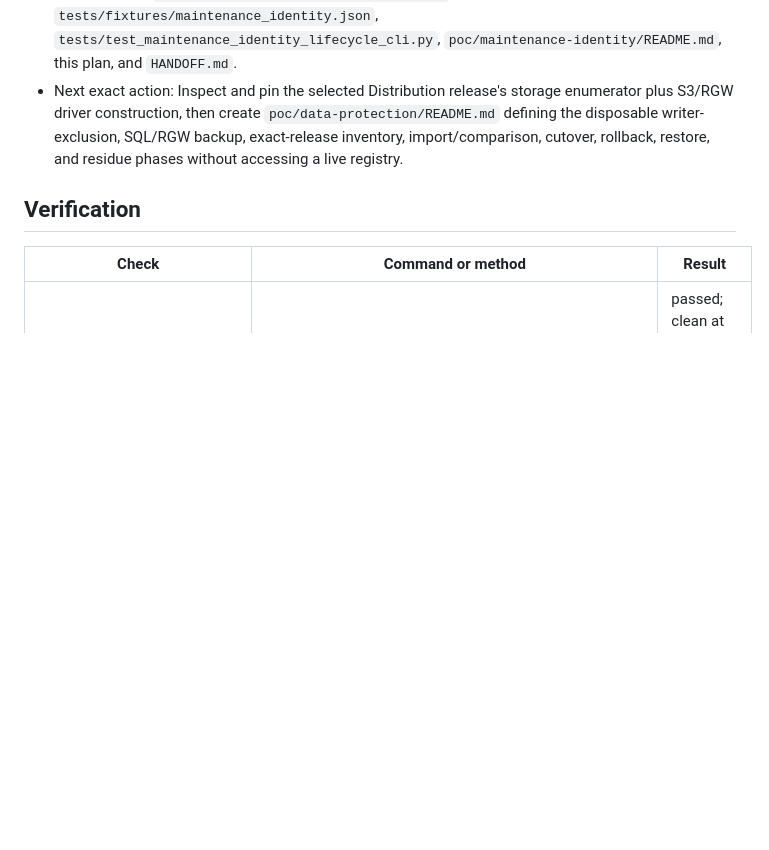
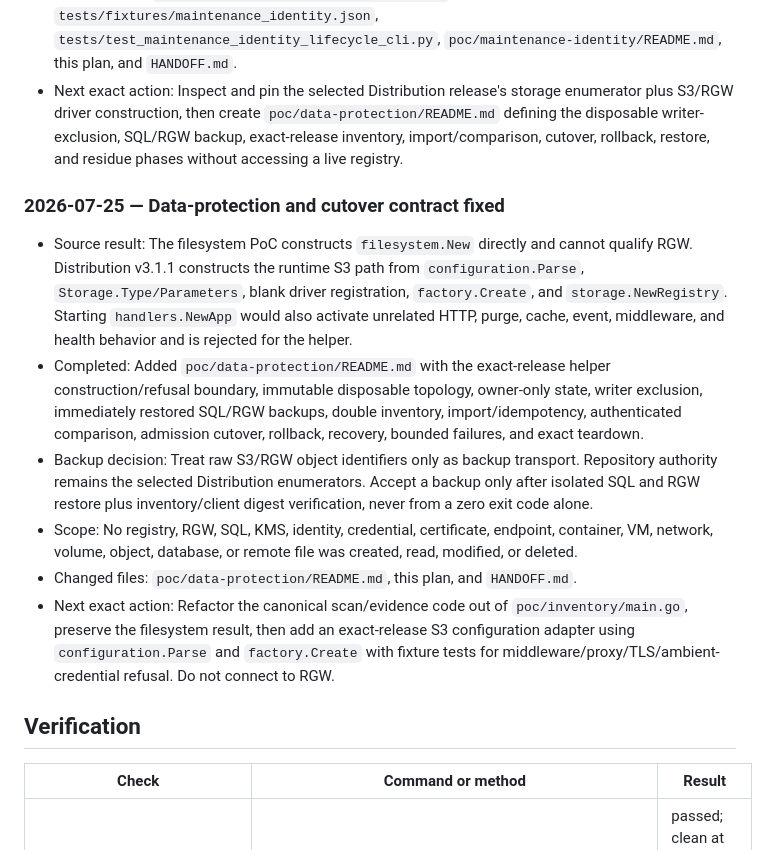
Before and after one commit to jaehanbyun/coffer, a Markdown page: docs/exec-plans/0019-stage6-production-promotion.md, the part around the change. Rendered like a GitHub page; blank space fills up the shorter version.

Commit message:
docs: fix data protection rehearsal contract

```diff
--- a/docs/exec-plans/0019-stage6-production-promotion.md
+++ b/docs/exec-plans/0019-stage6-production-promotion.md
@@ -488,6 +488,33 @@ operator-local release.
   SQL/RGW backup, exact-release inventory, import/comparison, cutover,
   rollback, restore, and residue phases without accessing a live registry.
 
+### 2026-07-25 — Data-protection and cutover contract fixed
+
+- Source result: The filesystem PoC constructs `filesystem.New` directly and
+  cannot qualify RGW. Distribution v3.1.1 constructs the runtime S3 path from
+  `configuration.Parse`, `Storage.Type/Parameters`, blank driver
+  registration, `factory.Create`, and `storage.NewRegistry`. Starting
+  `handlers.NewApp` would also activate unrelated HTTP, purge, cache, event,
+  middleware, and health behavior and is rejected for the helper.
+- Completed: Added `poc/data-protection/README.md` with the exact-release
+  helper construction/refusal boundary, immutable disposable topology,
+  owner-only state, writer exclusion, immediately restored SQL/RGW backups,
+  double inventory, import/idempotency, authenticated comparison, admission
+  cutover, rollback, recovery, bounded failures, and exact teardown.
+- Backup decision: Treat raw S3/RGW object identifiers only as backup
+  transport. Repository authority remains the selected Distribution
+  enumerators. Accept a backup only after isolated SQL and RGW restore plus
+  inventory/client digest verification, never from a zero exit code alone.
+- Scope: No registry, RGW, SQL, KMS, identity, credential, certificate,
+  endpoint, container, VM, network, volume, object, database, or remote file
+  was created, read, modified, or deleted.
+- Changed files: `poc/data-protection/README.md`, this plan, and `HANDOFF.md`.
+- Next exact action: Refactor the canonical scan/evidence code out of
+  `poc/inventory/main.go`, preserve the filesystem result, then add an
+  exact-release S3 configuration adapter using `configuration.Parse` and
+  `factory.Create` with fixture tests for middleware/proxy/TLS/ambient-
+  credential refusal. Do not connect to RGW.
+
 ## Verification
 
 | Check | Command or method | Result |
```
Also changed, not shown: .codex/state/HANDOFF.md (+15 -7 lines), poc/data-protection/README.md (added, +308 -0 lines).
